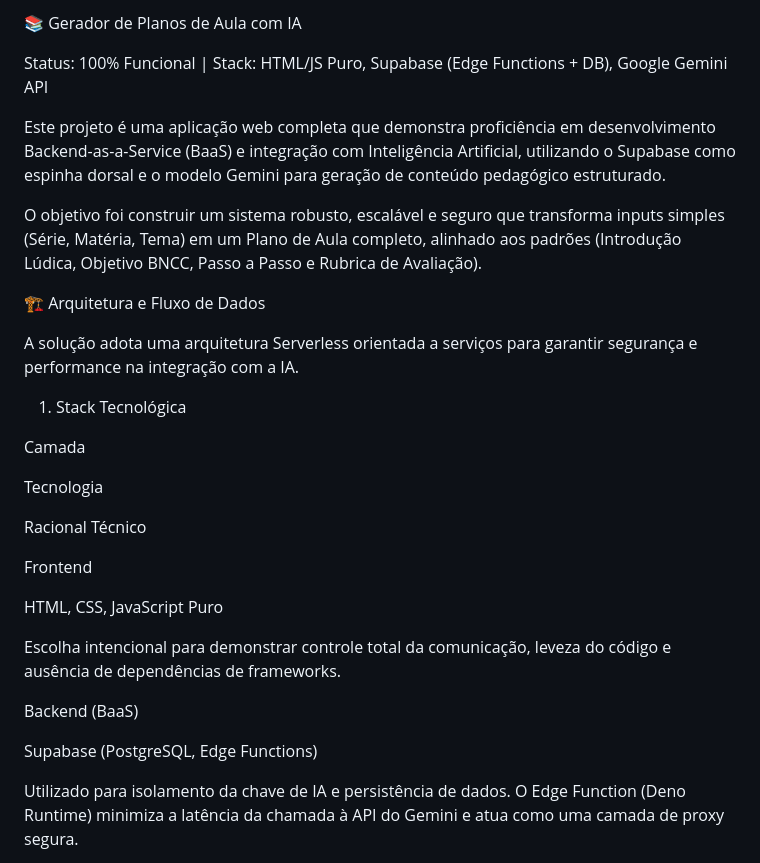
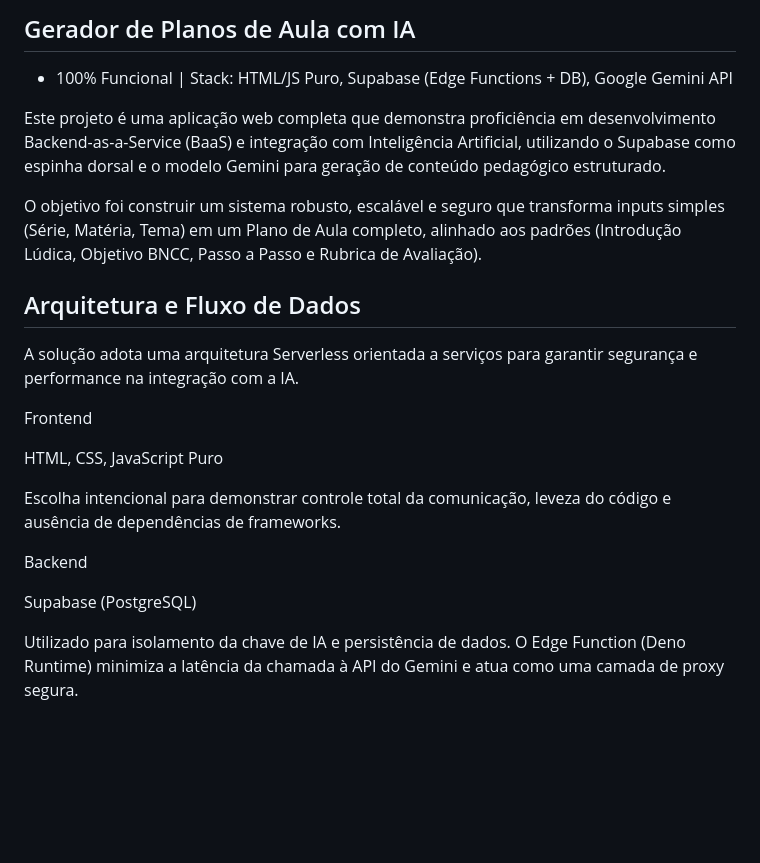
Before and after one commit to VitorEduardo157/gerador_de_aula, a Markdown page: README.md, the part around the change printed below. Rendered like a GitHub page; blank space fills up the shorter version.

```diff
--- a/README.md
+++ b/README.md
@@ -1,22 +1,14 @@
-📚 Gerador de Planos de Aula com IA
+## Gerador de Planos de Aula com IA
 
-Status: 100% Funcional | Stack: HTML/JS Puro, Supabase (Edge Functions + DB), Google Gemini API
+- 100% Funcional | Stack: HTML/JS Puro, Supabase (Edge Functions + DB), Google Gemini API
 
 Este projeto é uma aplicação web completa que demonstra proficiência em desenvolvimento Backend-as-a-Service (BaaS) e integração com Inteligência Artificial, utilizando o Supabase como espinha dorsal e o modelo Gemini para geração de conteúdo pedagógico estruturado.
 
 O objetivo foi construir um sistema robusto, escalável e seguro que transforma inputs simples (Série, Matéria, Tema) em um Plano de Aula completo, alinhado aos padrões (Introdução Lúdica, Objetivo BNCC, Passo a Passo e Rubrica de Avaliação).
 
-🏗️ Arquitetura e Fluxo de Dados
+## Arquitetura e Fluxo de Dados
 
 A solução adota uma arquitetura Serverless orientada a serviços para garantir segurança e performance na integração com a IA.
-
-1. Stack Tecnológica
-
-Camada
-
-Tecnologia
-
-Racional Técnico
 
 Frontend
 
@@ -24,9 +16,9 @@ HTML, CSS, JavaScript Puro
 
 Escolha intencional para demonstrar controle total da comunicação, leveza do código e ausência de dependências de frameworks.
 
-Backend (BaaS)
+Backend
 
-Supabase (PostgreSQL, Edge Functions)
+Supabase (PostgreSQL)
 
 Utilizado para isolamento da chave de IA e persistência de dados. O Edge Function (Deno Runtime) minimiza a latência da chamada à API do Gemini e atua como uma camada de proxy segura.
 
```
Also changed, not shown: other parts of README.md (+9 -8 lines).
